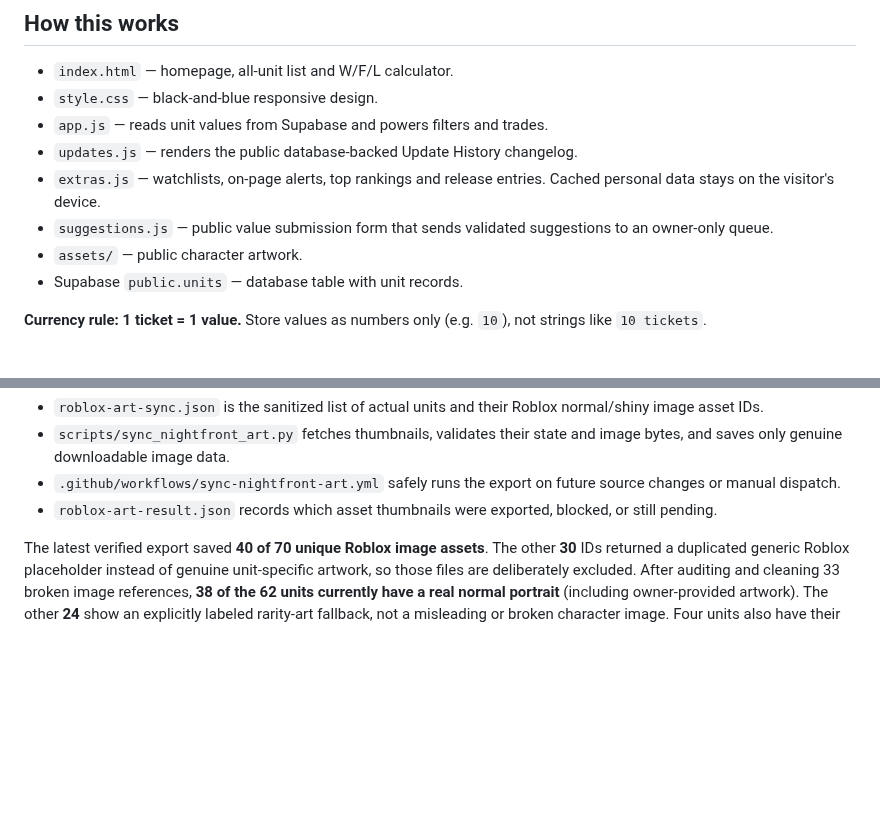
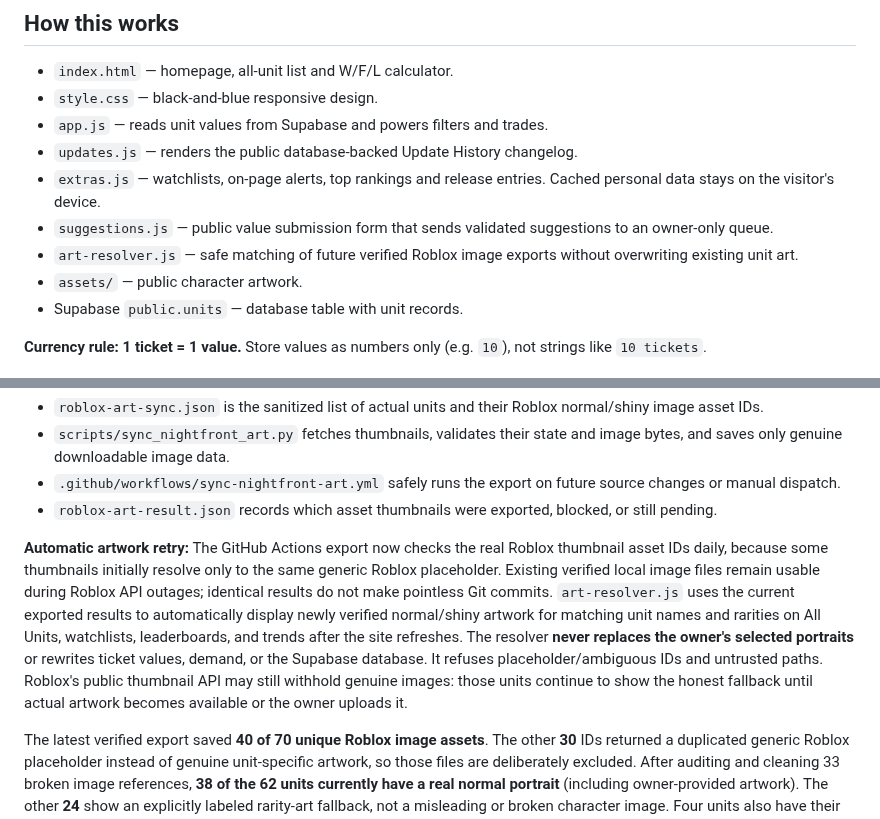
Before and after one commit to loreseekerl/nightfront-td-values, a Markdown page: README.md, 2 parts joined by grey strips. Drawn GitHub-style; blank space fills up the shorter version.

Commit message:
Document automatic verified Roblox artwork retry and safe client image matching

```diff
--- a/README.md
+++ b/README.md
@@ -12,6 +12,7 @@ A community trading value list for Nightfront TD, hosted on GitHub Pages and pow
 - `updates.js` — renders the public database-backed Update History changelog.
 - `extras.js` — watchlists, on-page alerts, top rankings and release entries. Cached personal data stays on the visitor's device.
 - `suggestions.js` — public value submission form that sends validated suggestions to an owner-only queue.
+- `art-resolver.js` — safe matching of future verified Roblox image exports without overwriting existing unit art.
 - `assets/` — public character artwork.
 - Supabase `public.units` — database table with unit records.
 
@@ -47,6 +48,8 @@ The game's own `rbxassetid://` image asset identifiers were exported to proper P
 - `scripts/sync_nightfront_art.py` fetches thumbnails, validates their state and image bytes, and saves only genuine downloadable image data.
 - `.github/workflows/sync-nightfront-art.yml` safely runs the export on future source changes or manual dispatch.
 - `roblox-art-result.json` records which asset thumbnails were exported, blocked, or still pending.
+
+**Automatic artwork retry:** The GitHub Actions export now checks the real Roblox thumbnail asset IDs daily, because some thumbnails initially resolve only to the same generic Roblox placeholder. Existing verified local image files remain usable during Roblox API outages; identical results do not make pointless Git commits. `art-resolver.js` uses the current exported results to automatically display newly verified normal/shiny artwork for matching unit names and rarities on All Units, watchlists, leaderboards, and trends after the site refreshes. The resolver **never replaces the owner's selected portraits** or rewrites ticket values, demand, or the Supabase database. It refuses placeholder/ambiguous IDs and untrusted paths. Roblox's public thumbnail API may still withhold genuine images: those units continue to show the honest fallback until actual artwork becomes available or the owner uploads it.
 
 The latest verified export saved **40 of 70 unique Roblox image assets**. The other **30** IDs returned a duplicated generic Roblox placeholder instead of genuine unit-specific artwork, so those files are deliberately excluded. After auditing and cleaning 33 broken image references, **38 of the 62 units currently have a real normal portrait** (including owner-provided artwork). The other **24** show an explicitly labeled rarity-art fallback, not a misleading or broken character image. Four units also have their own confirmed shiny portrait; when no distinct shiny artwork exists, the normal portrait is reused with the shiny frame. The exporter can retry the same asset IDs after Roblox makes real thumbnails available. Ticket values and owner artwork are untouched by the artwork audit.
 
```
